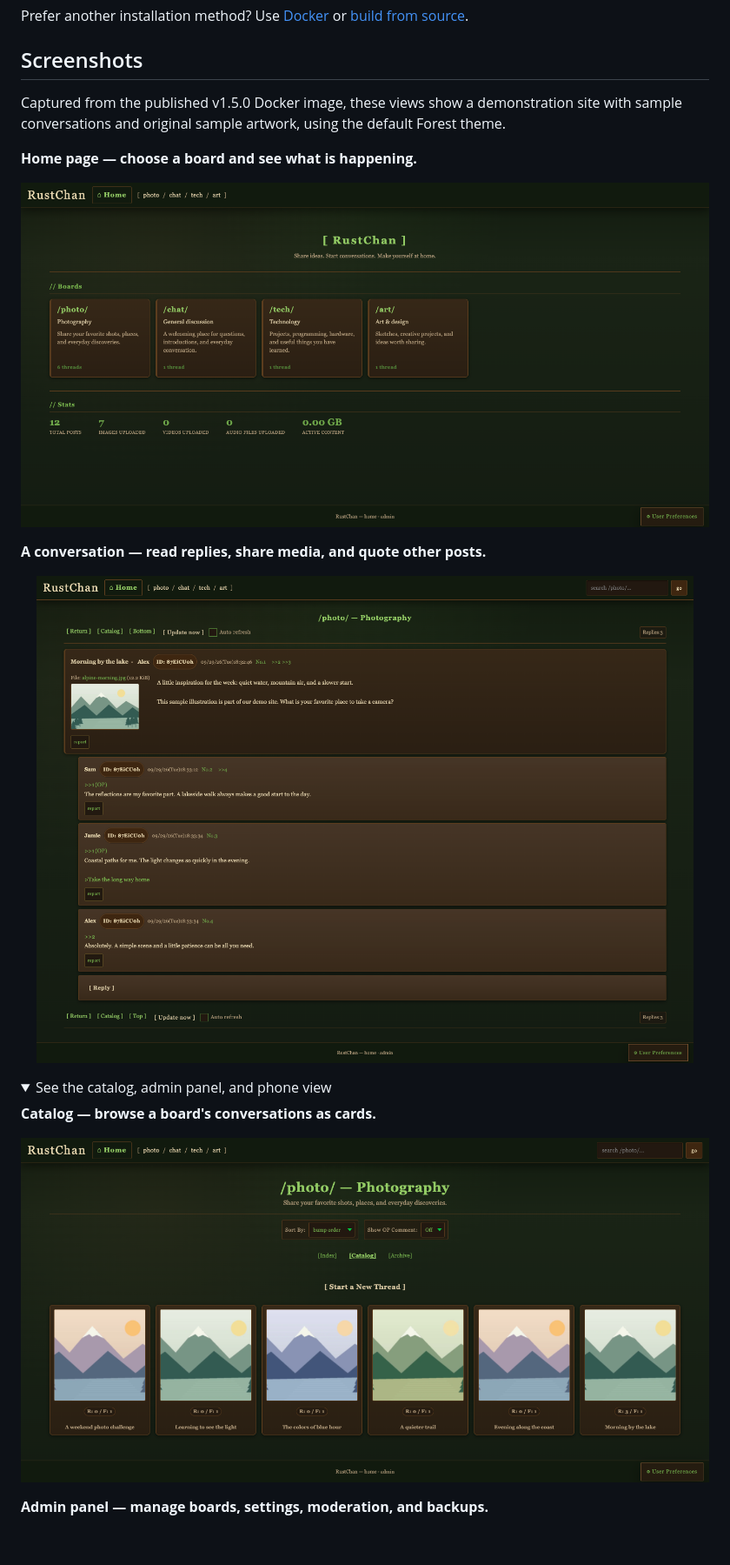
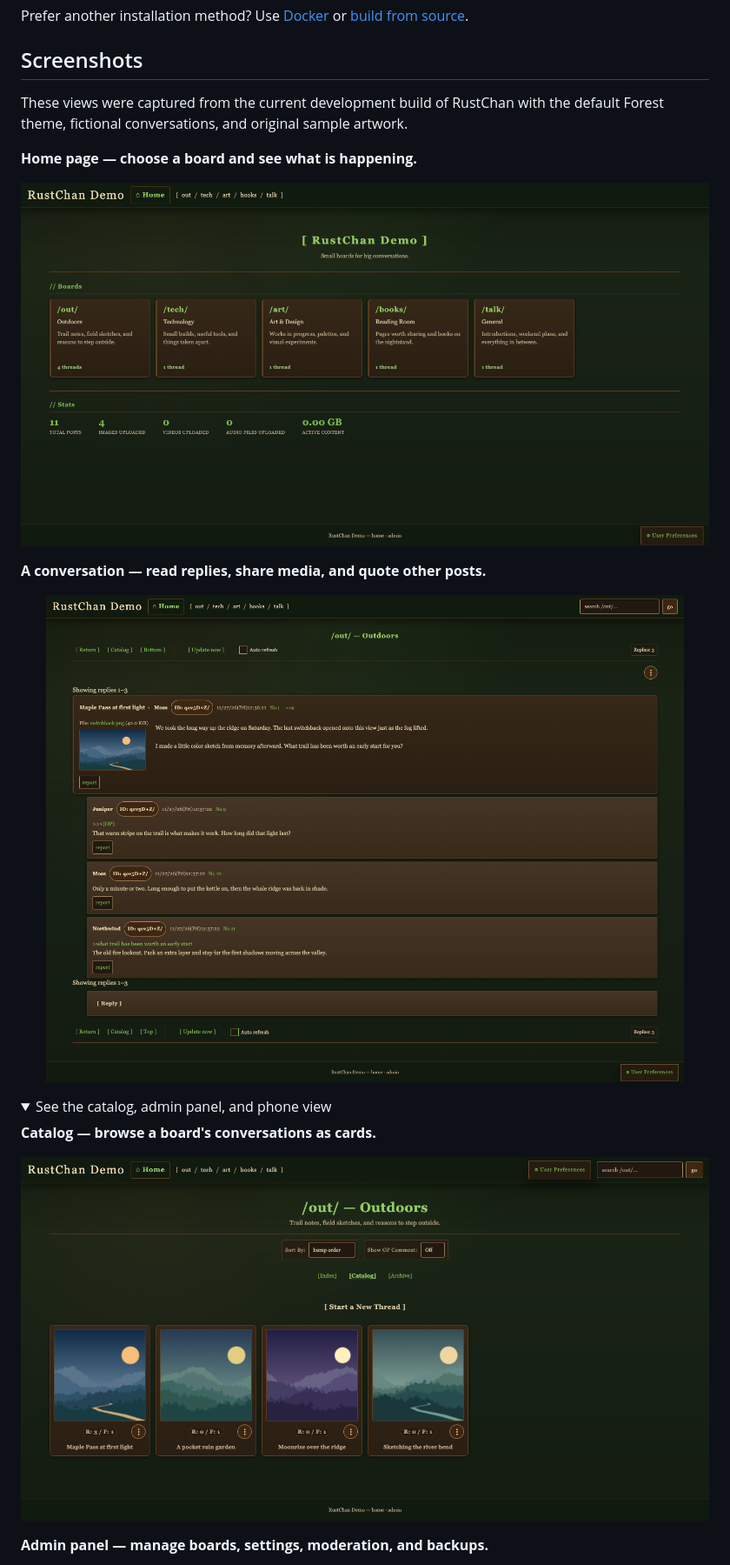
Before and after one commit to csd113/RustChan, a Markdown page: README.md, the part around the change. Shown at 87% size. Rendered like a GitHub page; pictures changed too: docs/screenshots/rustchan-catalog.png, docs/screenshots/rustchan-home.png, docs/screenshots/rustchan-thread.png; folded sections open; blank space fills up the shorter version.

Commit message:
Refresh RustChan dependencies and demo screenshots

```diff
--- a/README.md
+++ b/README.md
@@ -98,7 +98,8 @@ Prefer another installation method? Use [Docker](docs/containers.md) or
 
 ## Screenshots
 
-Captured from the published v1.5.0 Docker image, these views show a demonstration site with sample conversations and original sample artwork, using the default Forest theme.
+These views were captured from the current development build of RustChan with
+the default Forest theme, fictional conversations, and original sample artwork.
 
 **Home page — choose a board and see what is happening.**
 
```
Also changed, not shown: CHANGELOG.md (+13 -0 lines), docs/screenshots/rustchan-admin.png, docs/screenshots/rustchan-mobile.png, 8 other files.
